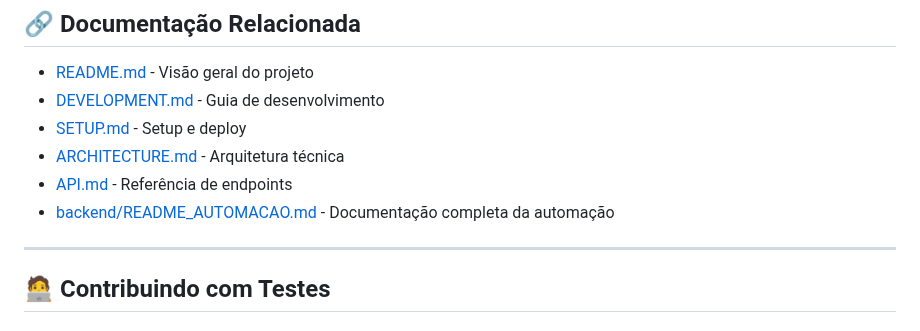
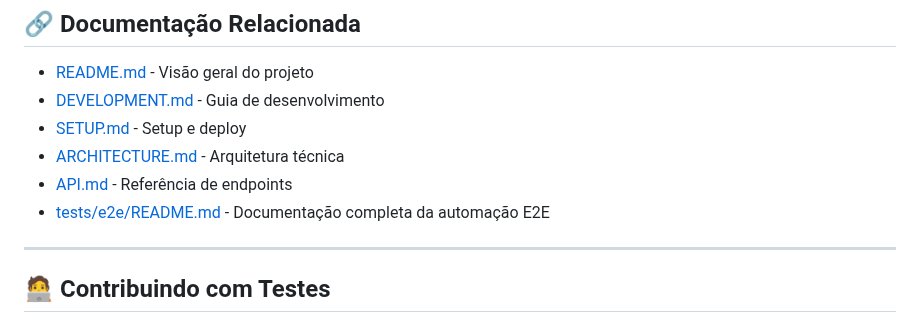
Before and after one commit to criscmaia/bo-assistant, a Markdown page: docs/TESTING.md, the part around one of its changes. Rendered like a GitHub page.

```diff
--- a/docs/TESTING.md
+++ b/docs/TESTING.md
@@ -517,7 +517,7 @@ Validar comportamento do sistema sob alta demanda.
 - [SETUP.md](SETUP.md) - Setup e deploy
 - [ARCHITECTURE.md](ARCHITECTURE.md) - Arquitetura técnica
 - [API.md](API.md) - Referência de endpoints
-- [backend/README_AUTOMACAO.md](../backend/README_AUTOMACAO.md) - Documentação completa da automação
+- [tests/e2e/README.md](../tests/e2e/README.md) - Documentação completa da automação E2E
 
 ---
 
```
Also changed, not shown: other parts of docs/TESTING.md (+2 -2 lines), docs/SETUP.md (+6 -7 lines).
